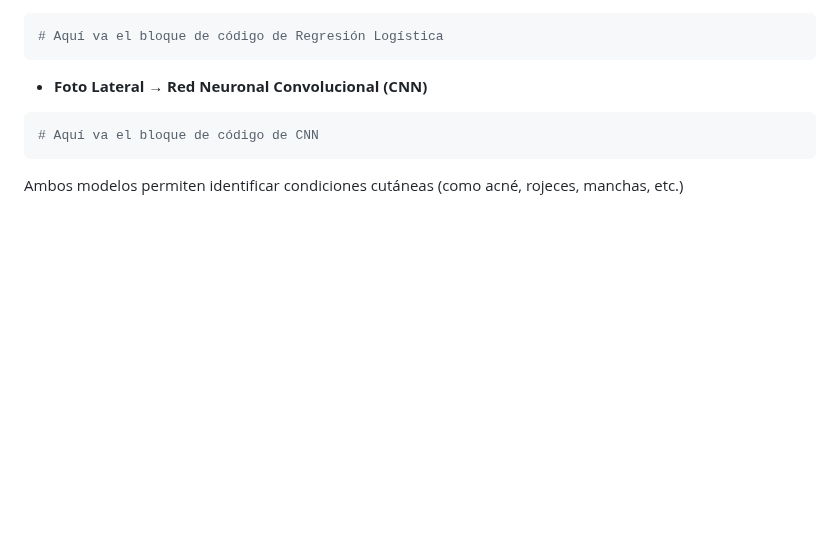
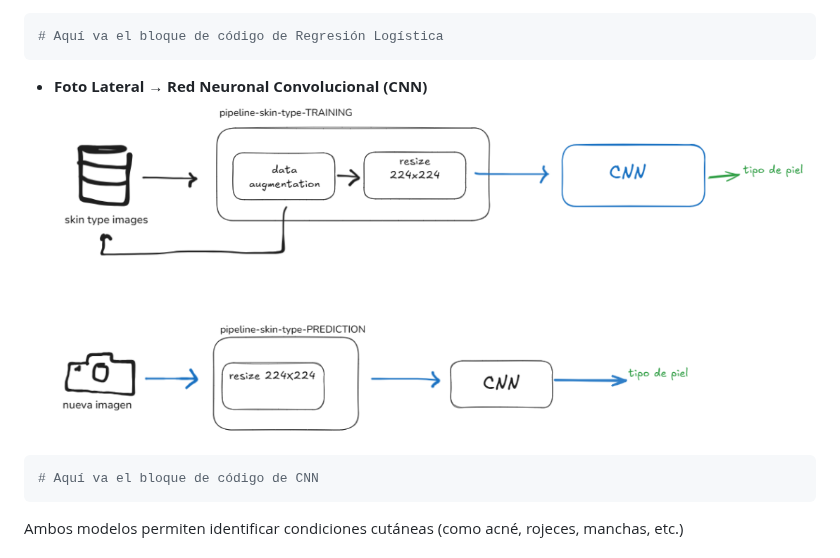
Before and after one commit to Andrea-Coa/dermis, a Markdown page: README.md, the part around one of its changes. Rendered like a GitHub page; blank space fills up the shorter version.

````diff
--- a/README.md
+++ b/README.md
@@ -42,7 +42,7 @@ Nuestro sistema combina aprendizaje automático, análisis de grafos, scraping d
 ```
 
 * **Foto Lateral → Red Neuronal Convolucional (CNN)**
-
+ ![Fig. 5](/dermis/assets/cnn_pipe.png)
 ```python
 # Aquí va el bloque de código de CNN
 ```
````
Also changed, not shown: other parts of README.md (+2 -2 lines).
